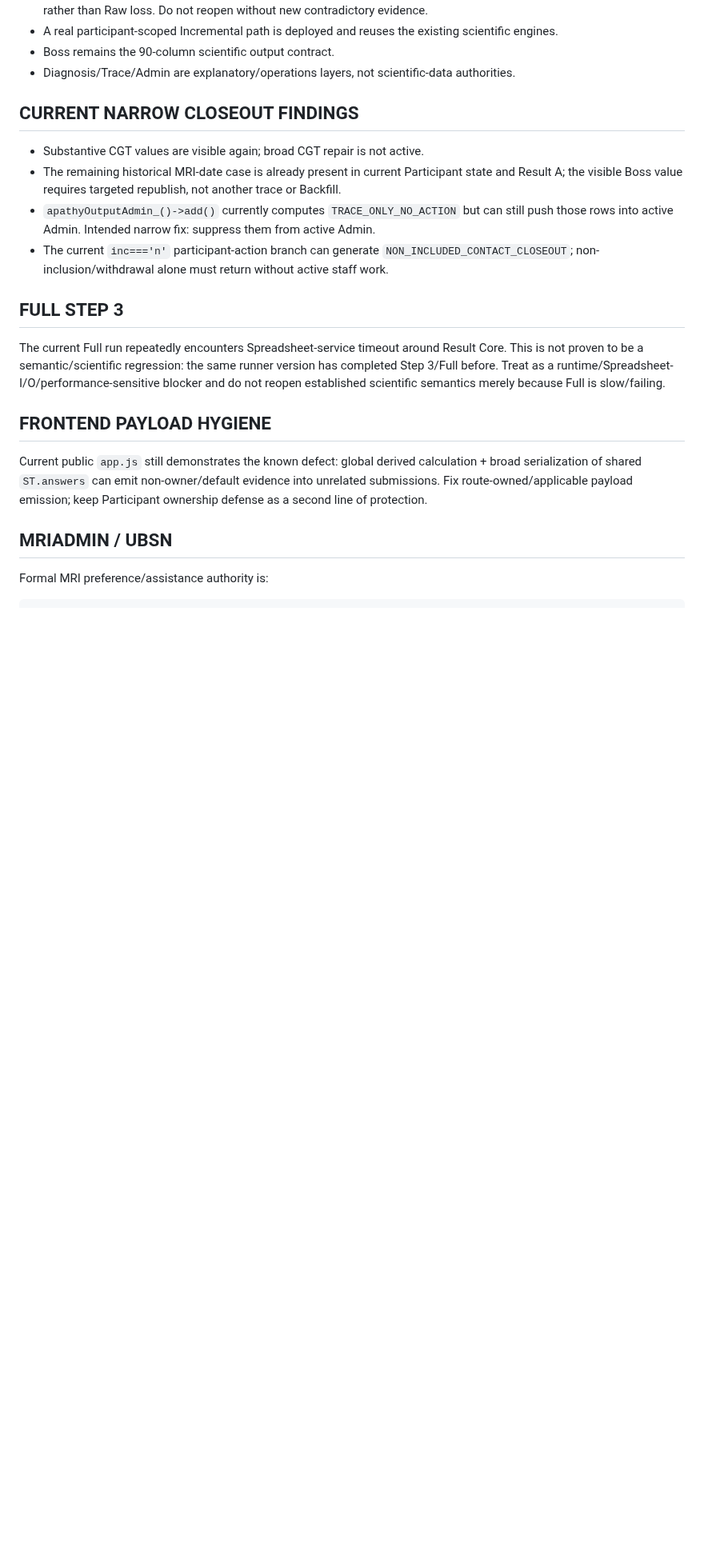
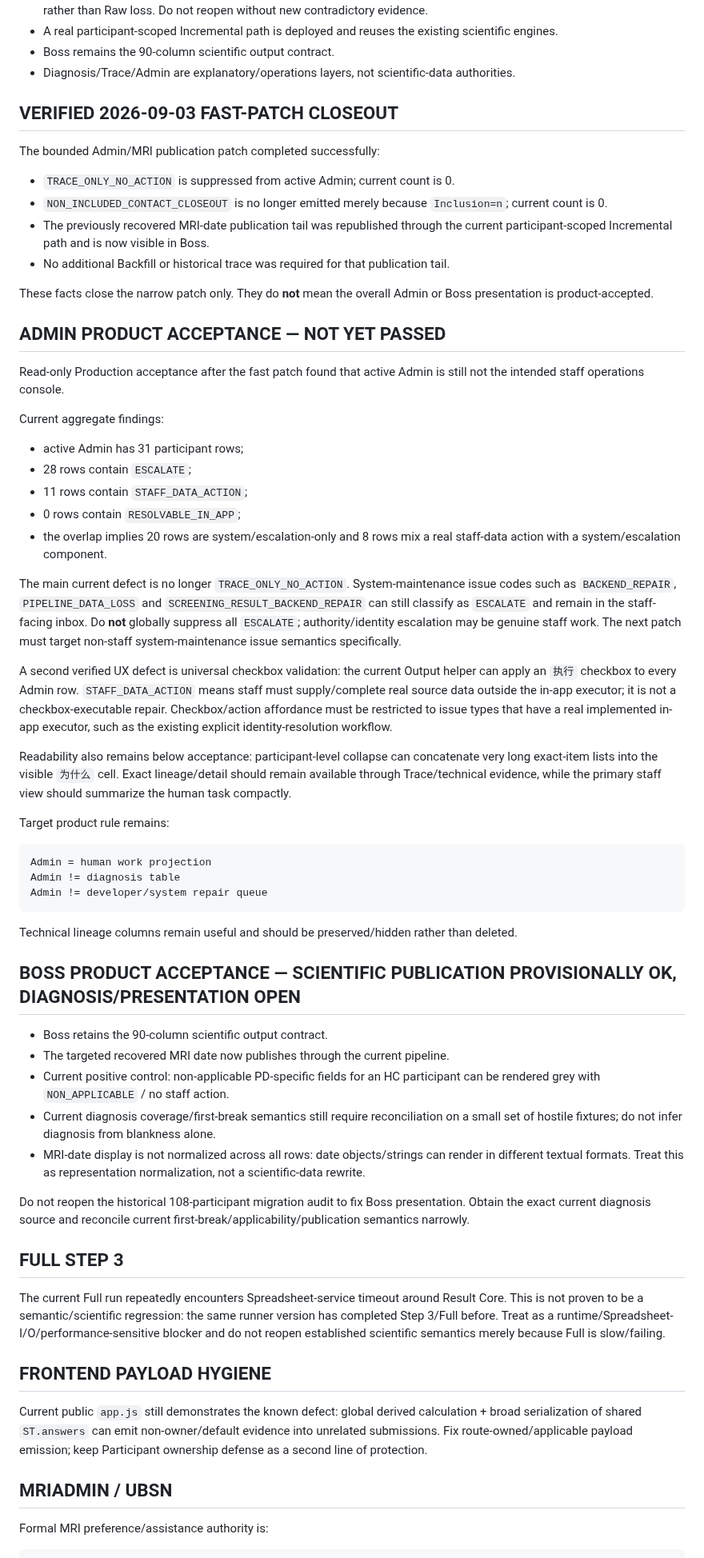
Before and after one commit to Tiutmattiu/Apathy, a Markdown page: CURRENT_STATUS.md, the part around one of its changes. Shown at 80% size. Drawn GitHub-style; blank space fills up the shorter version.

Commit message:
Sync verified Admin/Boss acceptance state

````diff
--- a/CURRENT_STATUS.md
+++ b/CURRENT_STATUS.md
@@ -45,12 +45,54 @@ Raw is preserved by default and must not be rewritten merely to fix downstream i
 - Boss remains the 90-column scientific output contract.
 - Diagnosis/Trace/Admin are explanatory/operations layers, not scientific-data authorities.
 
-## CURRENT NARROW CLOSEOUT FINDINGS
+## VERIFIED 2026-09-03 FAST-PATCH CLOSEOUT
 
-- Substantive CGT values are visible again; broad CGT repair is not active.
-- The remaining historical MRI-date case is already present in current Participant state and Result A; the visible Boss value requires targeted republish, not another trace or Backfill.
-- `apathyOutputAdmin_()->add()` currently computes `TRACE_ONLY_NO_ACTION` but can still push those rows into active Admin. Intended narrow fix: suppress them from active Admin.
-- The current `inc==='n'` participant-action branch can generate `NON_INCLUDED_CONTACT_CLOSEOUT`; non-inclusion/withdrawal alone must return without active staff work.
+The bounded Admin/MRI publication patch completed successfully:
+
+- `TRACE_ONLY_NO_ACTION` is suppressed from active Admin; current count is 0.
+- `NON_INCLUDED_CONTACT_CLOSEOUT` is no longer emitted merely because `Inclusion=n`; current count is 0.
+- The previously recovered MRI-date publication tail was republished through the current participant-scoped Incremental path and is now visible in Boss.
+- No additional Backfill or historical trace was required for that publication tail.
+
+These facts close the narrow patch only. They do **not** mean the overall Admin or Boss presentation is product-accepted.
+
+## ADMIN PRODUCT ACCEPTANCE — NOT YET PASSED
+
+Read-only Production acceptance after the fast patch found that active Admin is still not the intended staff operations console.
+
+Current aggregate findings:
+
+- active Admin has 31 participant rows;
+- 28 rows contain `ESCALATE`;
+- 11 rows contain `STAFF_DATA_ACTION`;
+- 0 rows contain `RESOLVABLE_IN_APP`;
+- the overlap implies 20 rows are system/escalation-only and 8 rows mix a real staff-data action with a system/escalation component.
+
+The main current defect is no longer `TRACE_ONLY_NO_ACTION`. System-maintenance issue codes such as `BACKEND_REPAIR`, `PIPELINE_DATA_LOSS` and `SCREENING_RESULT_BACKEND_REPAIR` can still classify as `ESCALATE` and remain in the staff-facing inbox. Do **not** globally suppress all `ESCALATE`; authority/identity escalation may be genuine staff work. The next patch must target non-staff system-maintenance issue semantics specifically.
+
+A second verified UX defect is universal checkbox validation: the current Output helper can apply an `执行` checkbox to every Admin row. `STAFF_DATA_ACTION` means staff must supply/complete real source data outside the in-app executor; it is not a checkbox-executable repair. Checkbox/action affordance must be restricted to issue types that have a real implemented in-app executor, such as the existing explicit identity-resolution workflow.
+
+Readability also remains below acceptance: participant-level collapse can concatenate very long exact-item lists into the visible `为什么` cell. Exact lineage/detail should remain available through Trace/technical evidence, while the primary staff view should summarize the human task compactly.
+
+Target product rule remains:
+
+```text
+Admin = human work projection
+Admin != diagnosis table
+Admin != developer/system repair queue
+```
+
+Technical lineage columns remain useful and should be preserved/hidden rather than deleted.
+
+## BOSS PRODUCT ACCEPTANCE — SCIENTIFIC PUBLICATION PROVISIONALLY OK, DIAGNOSIS/PRESENTATION OPEN
+
+- Boss retains the 90-column scientific output contract.
+- The targeted recovered MRI date now publishes through the current pipeline.
+- Current positive control: non-applicable PD-specific fields for an HC participant can be rendered grey with `NON_APPLICABLE` / no staff action.
+- Current diagnosis coverage/first-break semantics still require reconciliation on a small set of hostile fixtures; do not infer diagnosis from blankness alone.
+- MRI-date display is not normalized across all rows: date objects/strings can render in different textual formats. Treat this as representation normalization, not a scientific-data rewrite.
+
+Do not reopen the historical 108-participant migration audit to fix Boss presentation. Obtain the exact current diagnosis source and reconcile current first-break/applicability/publication semantics narrowly.
 
 ## FULL STEP 3
 
````
Also changed, not shown: other parts of CURRENT_STATUS.md (+11 -7 lines).
